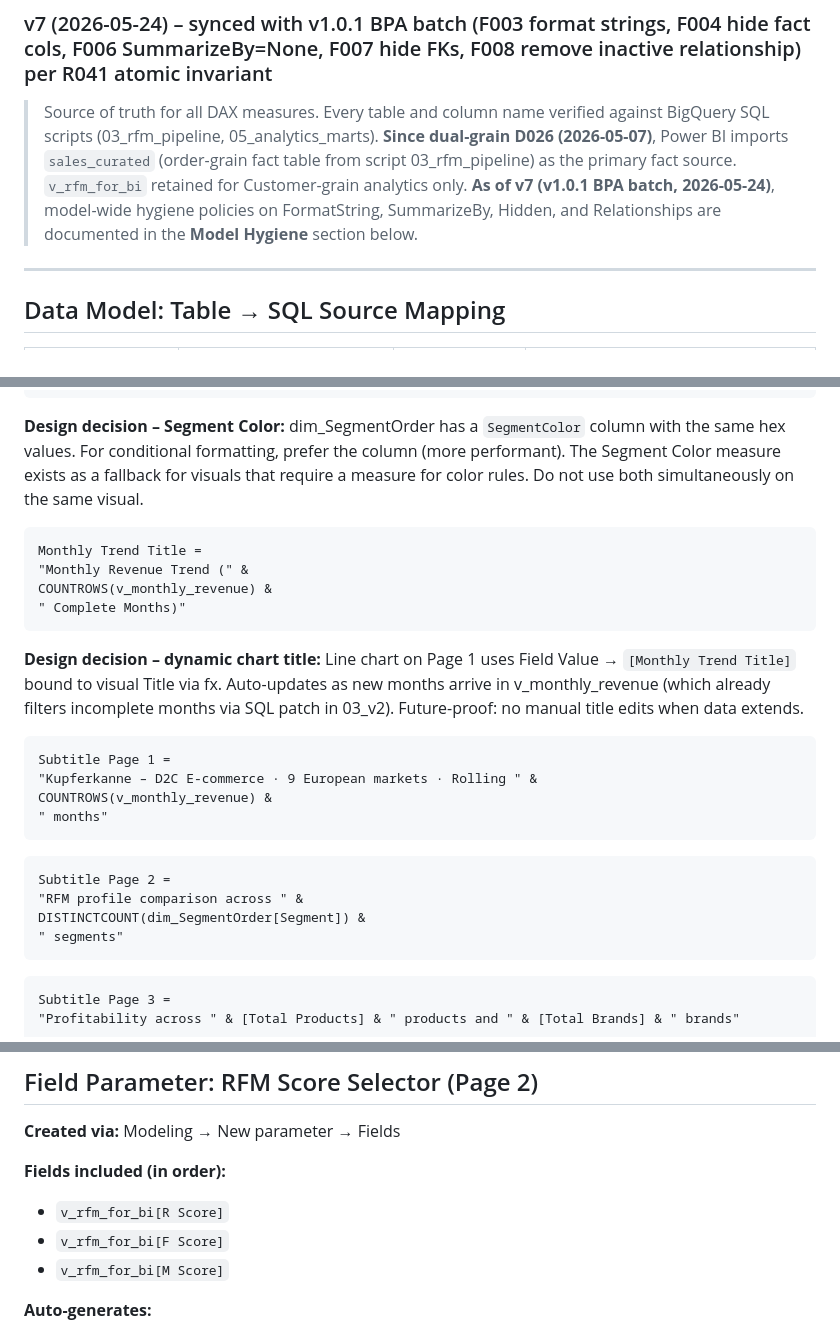
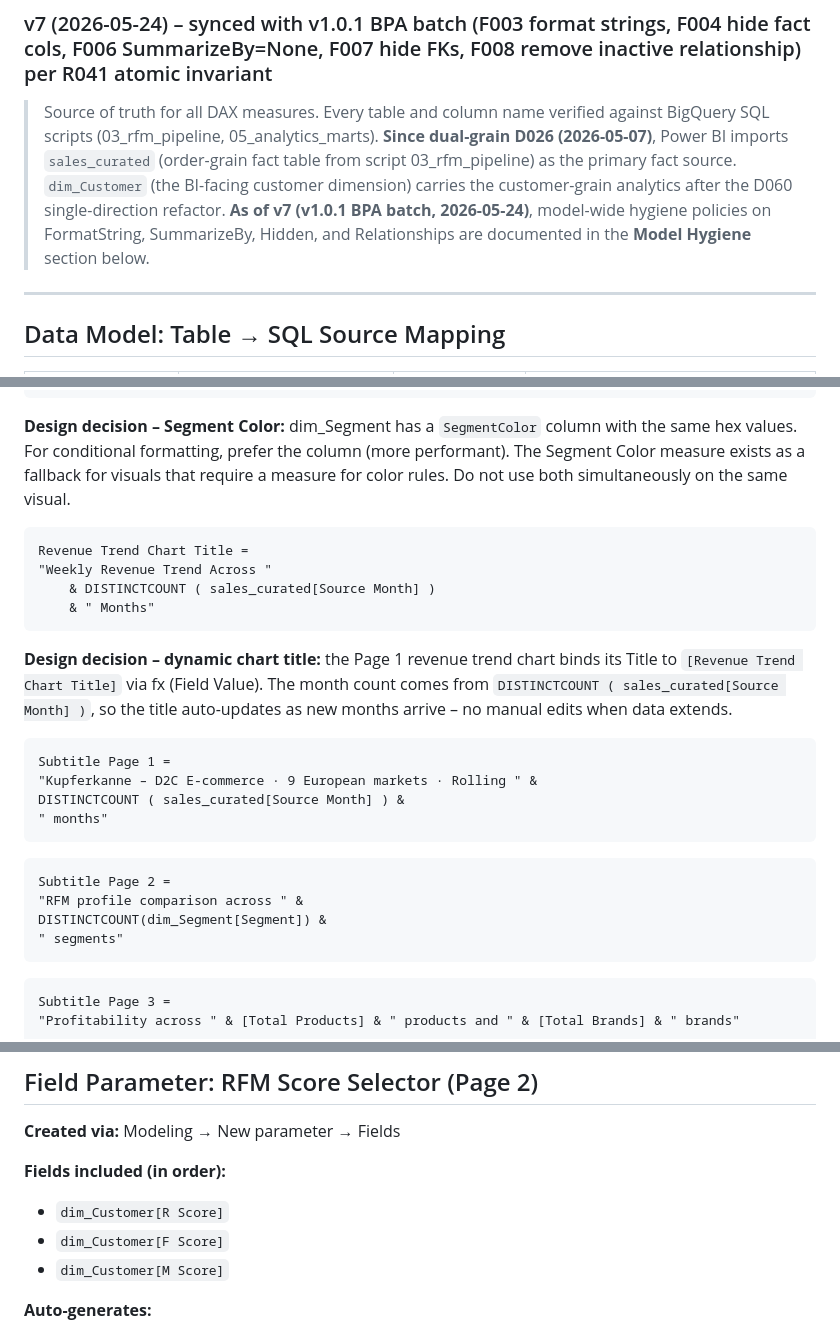
Before and after one commit to ryszard-twardy/rfm-customer-segmentation-kupferkanne, a Markdown page: docs/measures.md, 3 parts joined by grey strips. Rendered like a GitHub page.

Commit message:
docs(measures): batch 1 - sync scattered stale refs + Folder 06 titles (#13)

````diff
--- a/docs/measures.md
+++ b/docs/measures.md
@@ -3,7 +3,7 @@
 ### Author: Ryszard Twardy
 ### v7 (2026-05-24) – synced with v1.0.1 BPA batch (F003 format strings, F004 hide fact cols, F006 SummarizeBy=None, F007 hide FKs, F008 remove inactive relationship) per R041 atomic invariant
 
-> Source of truth for all DAX measures. Every table and column name verified against BigQuery SQL scripts (03_rfm_pipeline, 05_analytics_marts). **Since dual-grain D026 (2026-05-07)**, Power BI imports `sales_curated` (order-grain fact table from script 03_rfm_pipeline) as the primary fact source. `v_rfm_for_bi` retained for Customer-grain analytics only. **As of v7 (v1.0.1 BPA batch, 2026-05-24)**, model-wide hygiene policies on FormatString, SummarizeBy, Hidden, and Relationships are documented in the **Model Hygiene** section below.
+> Source of truth for all DAX measures. Every table and column name verified against BigQuery SQL scripts (03_rfm_pipeline, 05_analytics_marts). **Since dual-grain D026 (2026-05-07)**, Power BI imports `sales_curated` (order-grain fact table from script 03_rfm_pipeline) as the primary fact source. `dim_Customer` (the BI-facing customer dimension) carries the customer-grain analytics after the D060 single-direction refactor. **As of v7 (v1.0.1 BPA batch, 2026-05-24)**, model-wide hygiene policies on FormatString, SummarizeBy, Hidden, and Relationships are documented in the **Model Hygiene** section below.
 
 ---
 
@@ -366,28 +366,28 @@ SWITCH(
 )
 ```
 
-**Design decision – Segment Color:** dim_SegmentOrder has a `SegmentColor` column with the same hex values. For conditional formatting, prefer the column (more performant). The Segment Color measure exists as a fallback for visuals that require a measure for color rules. Do not use both simultaneously on the same visual.
+**Design decision – Segment Color:** dim_Segment has a `SegmentColor` column with the same hex values. For conditional formatting, prefer the column (more performant). The Segment Color measure exists as a fallback for visuals that require a measure for color rules. Do not use both simultaneously on the same visual.
 
 ```dax
-Monthly Trend Title =
-"Monthly Revenue Trend (" &
-COUNTROWS(v_monthly_revenue) &
-" Complete Months)"
+Revenue Trend Chart Title =
+"Weekly Revenue Trend Across "
+    & DISTINCTCOUNT ( sales_curated[Source Month] )
+    & " Months"
 ```
 
-**Design decision – dynamic chart title:** Line chart on Page 1 uses Field Value → `[Monthly Trend Title]` bound to visual Title via fx. Auto-updates as new months arrive in v_monthly_revenue (which already filters incomplete months via SQL patch in 03_v2). Future-proof: no manual title edits when data extends.
+**Design decision – dynamic chart title:** the Page 1 revenue trend chart binds its Title to `[Revenue Trend Chart Title]` via fx (Field Value). The month count comes from `DISTINCTCOUNT ( sales_curated[Source Month] )`, so the title auto-updates as new months arrive – no manual edits when data extends.
 
 ```dax
 Subtitle Page 1 =
 "Kupferkanne – D2C E-commerce · 9 European markets · Rolling " &
-COUNTROWS(v_monthly_revenue) &
+DISTINCTCOUNT ( sales_curated[Source Month] ) &
 " months"
 ```
 
 ```dax
 Subtitle Page 2 =
 "RFM profile comparison across " &
-DISTINCTCOUNT(dim_SegmentOrder[Segment]) &
+DISTINCTCOUNT(dim_Segment[Segment]) &
 " segments"
 ```
 
@@ -499,9 +499,9 @@ After F008 (commit `40f57f3`), the auto-detected inactive relationship `v_items_
 **Created via:** Modeling → New parameter → Fields
 
 **Fields included (in order):**
-- `v_rfm_for_bi[R Score]`
-- `v_rfm_for_bi[F Score]`
-- `v_rfm_for_bi[M Score]`
+- `dim_Customer[R Score]`
+- `dim_Customer[F Score]`
+- `dim_Customer[M Score]`
 
 **Auto-generates:**
 - Parameter table `RFM Score Selector` (disconnected)
````
Also changed, not shown: other parts of docs/measures.md (+1 -1 lines).
